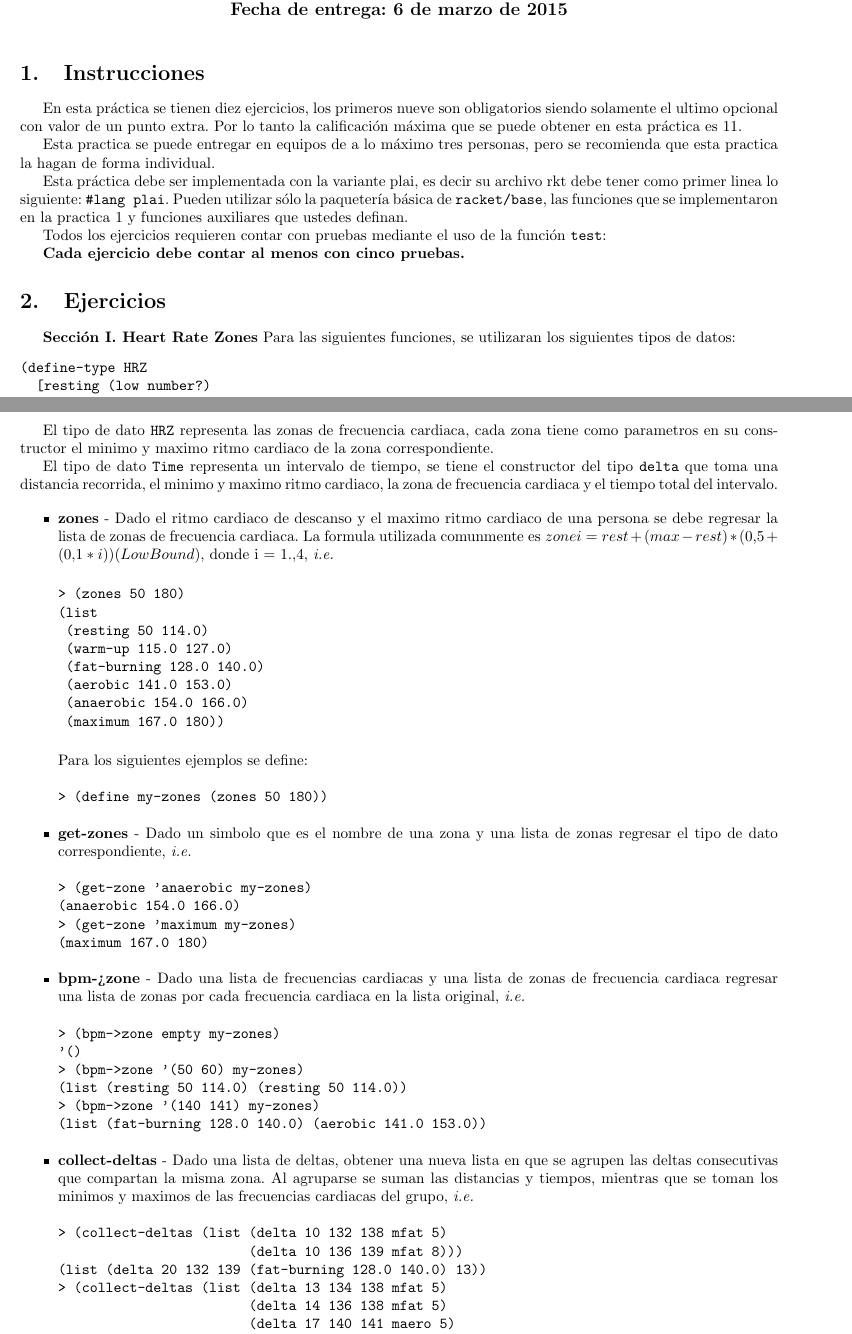
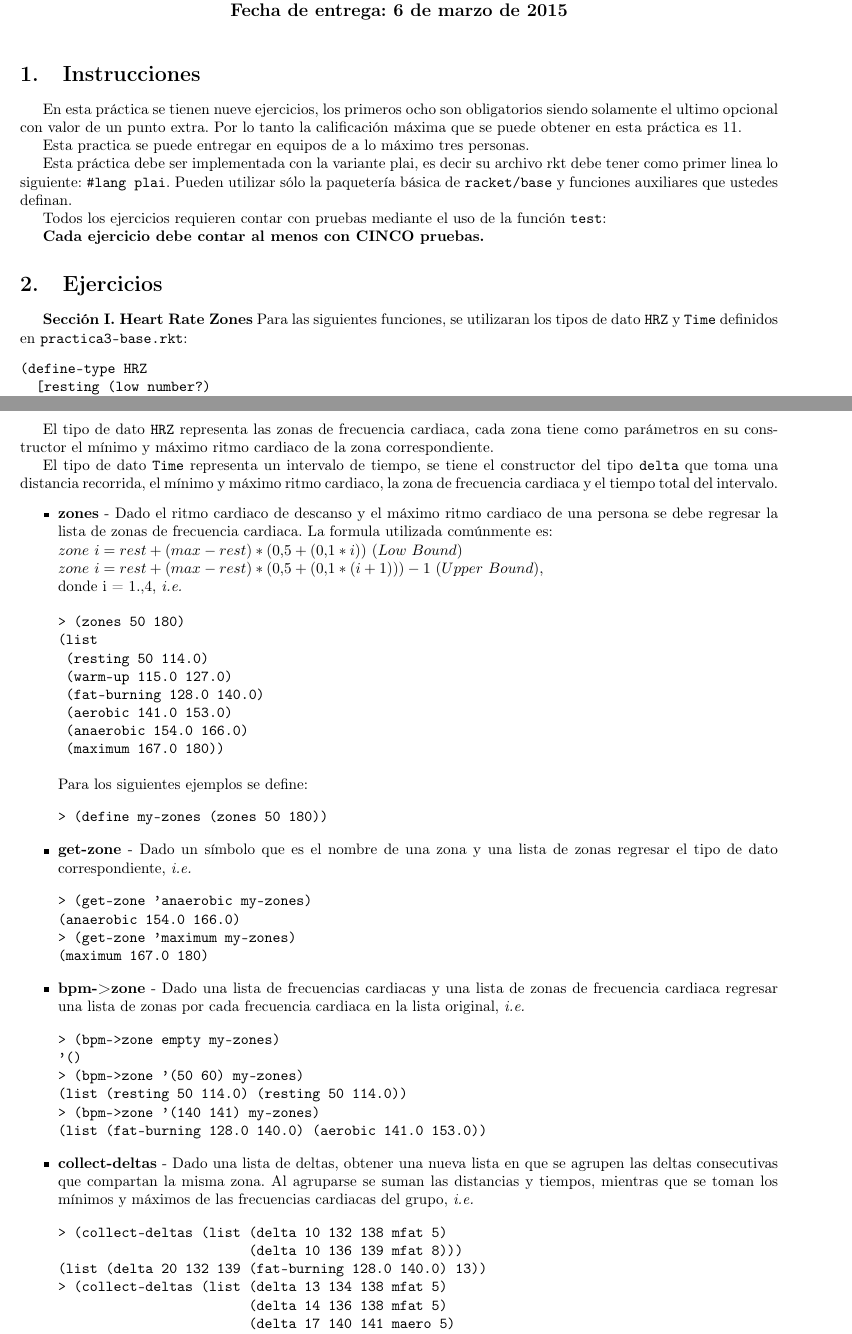
Before and after one commit to hectoregm/lenguajes, a LaTeX document (practica3/practica3.tex): two parts of pages 1 and 2 of 5, joined at a grey line, cut so that both start at the same text. Compiled offline with pdfLaTeX.

Commit message:
Made final changes to practice 3. Already lock and loaded in course site.

```diff
--- a/practica3/practica3.tex
+++ b/practica3/practica3.tex
@@ -7,11 +7,8 @@
 \usepackage{hyperref}
 \usepackage{amsmath, amsfonts, amssymb}
 \usepackage{graphicx}
+\usepackage[T1]{fontenc}
 
-\renewcommand{\labelenumii}{\theenumii)}
-\newcommand{\gradeone}{(\textbf{1pt}) }
-\newcommand{\grade}[1]{(\textbf{#1pts}) }
-\newcommand{\header}[1]{\begin{center}\textbf{#1}\end{center}\vskip10pt}
 \newcommand{\jimage}[2]{\includegraphics[width=#1\textwidth]{#2}\vskip10pt}
 \newcommand{\jcimage}[2]{\begin{center}\includegraphics[width=#1\textwidth]{#2}\end{center}\vskip10pt}
 
@@ -24,28 +21,26 @@
 \begin{document}
 \maketitle
 \section{Instrucciones}
-En esta práctica se tienen diez ejercicios, los primeros nueve son
+En esta práctica se tienen nueve ejercicios, los primeros ocho son
 obligatorios siendo solamente el ultimo opcional con valor de un
 punto extra. Por lo tanto la calificación máxima que se puede obtener en
 esta práctica es 11.
 
 Esta practica se puede entregar en equipos de a lo máximo tres
-personas, pero se recomienda que esta practica la hagan de forma
-individual.
+personas.
 
 Esta práctica debe ser implementada con la variante plai, es decir
 su archivo rkt debe tener como primer linea lo siguiente:
 \texttt{\#lang plai}. Pueden utilizar sólo la paquetería básica de
-\texttt{racket/base}, las funciones que se implementaron en la
-practica 1 y funciones auxiliares que ustedes definan.
+\texttt{racket/base} y funciones auxiliares que ustedes definan.
 
 Todos los ejercicios requieren contar con pruebas mediante el uso de
 la función \texttt{test}:
 
-\textbf{Cada ejercicio debe contar al menos con cinco pruebas.}
+\textbf{Cada ejercicio debe contar al menos con CINCO pruebas.}
 
 \section{Ejercicios}
-\textbf{Sección I. Heart Rate Zones} Para las siguientes funciones, se utilizaran los siguientes tipos de datos:
+\textbf{Sección I. Heart Rate Zones} Para las siguientes funciones, se utilizaran los tipos de dato \verb;HRZ; y \verb;Time; definidos en \verb;practica3-base.rkt;:
 \begin{verbatim}
 (define-type HRZ
   [resting (low number?)
@@ -70,13 +65,16 @@ la función \texttt{test}:
 \end{verbatim}
 
 El tipo de dato \verb;HRZ; representa las zonas de frecuencia cardiaca,
-cada zona tiene como parametros en su constructor el minimo y maximo ritmo cardiaco
+cada zona tiene como parámetros en su constructor el mínimo y máximo ritmo cardiaco
 de la zona correspondiente.
 
-El tipo de dato \verb;Time; representa un intervalo de tiempo, se tiene el constructor del tipo \verb;delta; que toma una distancia recorrida, el minimo y maximo ritmo cardiaco, la zona de frecuencia cardiaca y el tiempo total del intervalo.
+El tipo de dato \verb;Time; representa un intervalo de tiempo, se tiene el constructor del tipo \verb;delta; que toma una distancia recorrida, el mínimo y máximo ritmo cardiaco, la zona de frecuencia cardiaca y el tiempo total del intervalo.
 
 \begin{itemize}
-\item $\textbf{zones}$ - Dado el ritmo cardiaco de descanso y el maximo ritmo cardiaco de una persona se debe regresar la lista de zonas de frecuencia cardiaca. La formula utilizada comunmente es $zone i = rest + (max - rest) * (0.5 + (0.1*i)) (Low Bound)$, donde i = $1..4$, \textit{i.e.}
+\item $\textbf{zones}$ - Dado el ritmo cardiaco de descanso y el máximo ritmo cardiaco de una persona se debe regresar la lista de zonas de frecuencia cardiaca. La formula utilizada comúnmente es:\\
+  $zone\ i = rest + (max - rest) * (0.5 + (0.1*i))\ (Low\ Bound)$\\
+  $zone\ i = rest + (max - rest) * (0.5 + (0.1*(i+1))) - 1\ (Upper\ Bound)$,\\
+  donde i = $1..4$, \textit{i.e.}
 
 \begin{verbatim}
 > (zones 50 180)
@@ -94,7 +92,7 @@ Para los siguientes ejemplos se define:
 > (define my-zones (zones 50 180))
 \end{verbatim}
 
-\item $\textbf{get-zones}$ - Dado un simbolo que es el nombre de una zona y una lista de zonas regresar el tipo de dato correspondiente, \textit{i.e.}
+\item $\textbf{get-zone}$ - Dado un símbolo que es el nombre de una zona y una lista de zonas regresar el tipo de dato correspondiente, \textit{i.e.}
 \begin{verbatim}
 > (get-zone 'anaerobic my-zones)
 (anaerobic 154.0 166.0)
@@ -112,7 +110,7 @@ Para los siguientes ejemplos se define:
 (list (fat-burning 128.0 140.0) (aerobic 141.0 153.0))
 \end{verbatim}
 
-\item $\textbf{collect-deltas}$ - Dado una lista de deltas, obtener una nueva lista en que se agrupen las deltas consecutivas que compartan la misma zona. Al agruparse se suman las distancias y tiempos, mientras que se toman los minimos y maximos de las frecuencias cardiacas del grupo, \textit{i.e.}
+\item $\textbf{collect-deltas}$ - Dado una lista de deltas, obtener una nueva lista en que se agrupen las deltas consecutivas que compartan la misma zona. Al agruparse se suman las distancias y tiempos, mientras que se toman los mínimos y máximos de las frecuencias cardiacas del grupo, \textit{i.e.}
 \begin{verbatim}
 > (collect-deltas (list (delta 10 132 138 mfat 5)
                         (delta 10 136 139 mfat 8)))
```
Also changed, not shown: practica3/practica3.tex (23 more changed lines), 2 other files.
